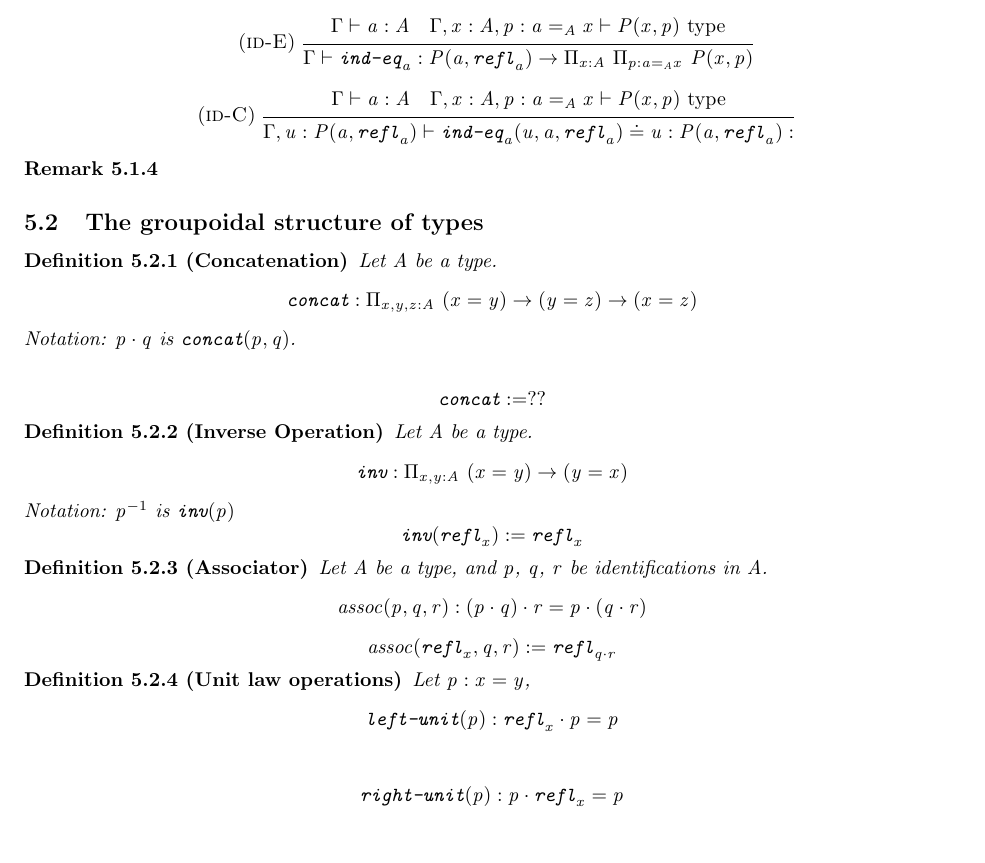
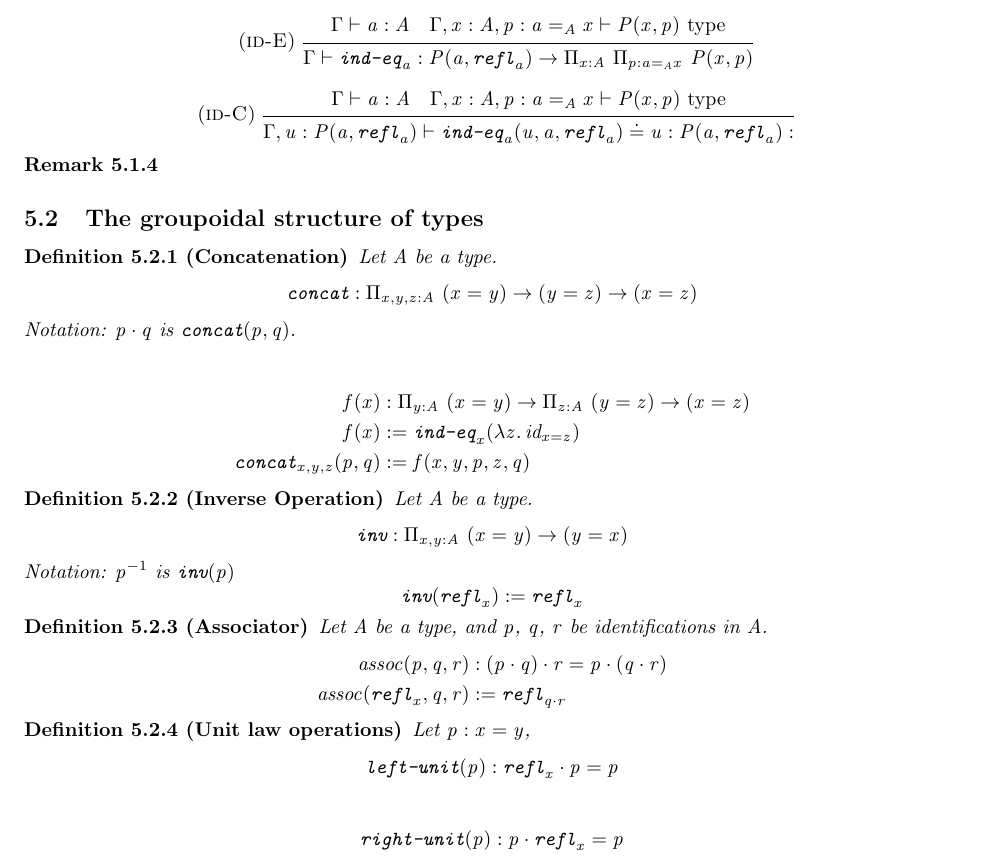
Before and after one commit to CLC-UIowa/HoTT, a LaTeX document (Rules/main.tex): part of page 7 of 8, cut so that both start at the same text. Compiled offline with pdfLaTeX.

Commit message:
adding concat for idenity type

```diff
--- a/Rules/main.tex
+++ b/Rules/main.tex
@@ -599,7 +599,11 @@ Terminology:
   \[ \texttt{concat} : \PiTy{x,y,z : A} (x = y) \to (y = z) \to (x = z) \]
   Notation: $p \cdot q$ is $\texttt{concat}(p, q)$.
 
-  \[\texttt{concat} := ?? \]
+\begin{flalign*}
+  f(x) &: \PiTy{y:A}{(x = y)} \to \PiTy {z:A} {(y = z) \to (x = z)}\\
+  f(x) &:= \texttt{ind-eq}_x(\Lam {z} {id_{x = z}})\\
+  \texttt{concat}_{x, y, z}(p, q) &:= f (x, y, p, z, q)
+\end{flalign*}
 \end{definition}
 \begin{definition}[Inverse Operation]
   Let A be a type.
@@ -610,8 +614,10 @@ Terminology:
 
 \begin{definition}[Associator]
   Let A be a type, and $p$, $q$, $r$ be identifications in A.
-  \[ assoc(p, q, r) : (p \cdot q) \cdot r = p \cdot (q \cdot r) \]
-  \[ assoc (\Refl x, q, r):= \Refl {q \cdot r}\]
+\begin{flalign*}
+  assoc(p, q, r) &: (p \cdot q) \cdot r = p \cdot (q \cdot r)\\
+  assoc (\Refl x, q, r) &:= \Refl {q \cdot r}
+\end{flalign*}
 \end{definition}
 
 \begin{definition}[Unit law operations]
```
Also changed, not shown: Rules/main.tex (1 more changed lines).
